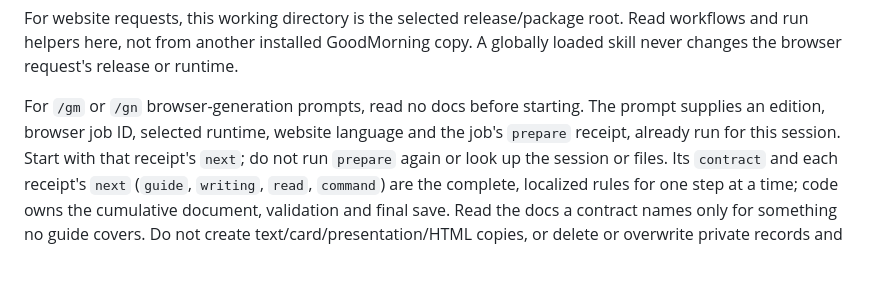
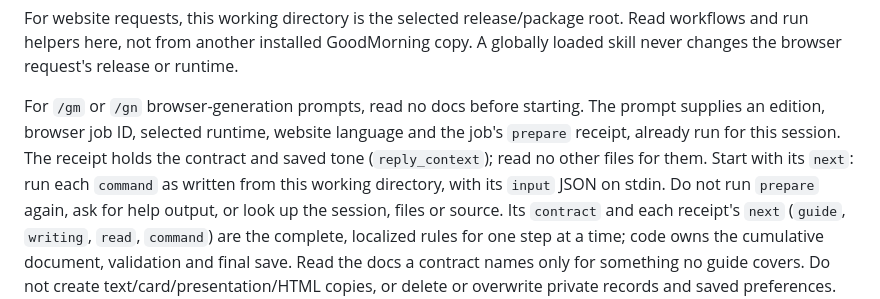
Before and after one commit to S-Sebb/GoodMorning, a Markdown page: AGENTS.md, the part around the change. Rendered like a GitHub page; blank space fills up the shorter version.

Commit message:
Say the receipt holds the contract and tone; run its commands as written

```diff
--- a/AGENTS.md
+++ b/AGENTS.md
@@ -25,8 +25,11 @@ copy. A globally loaded skill never changes the browser request's release or run
 
 For `/gm` or `/gn` browser-generation prompts, read no docs before starting. The
 prompt supplies an edition, browser job ID, selected runtime, website language
-and the job's `prepare` receipt, already run for this session. Start with that
-receipt's `next`; do not run `prepare` again or look up the session or files.
+and the job's `prepare` receipt, already run for this session. The receipt holds
+the contract and saved tone (`reply_context`); read no other files for them. Start
+with its `next`: run each `command` as written from this working directory, with
+its `input` JSON on stdin. Do not run `prepare` again, ask for help output, or
+look up the session, files or source.
 Its `contract` and each receipt's `next` (`guide`, `writing`, `read`,
 `command`) are the complete, localized rules for one step at a time; code owns
 the cumulative document, validation and final save. Read the docs a contract
```
